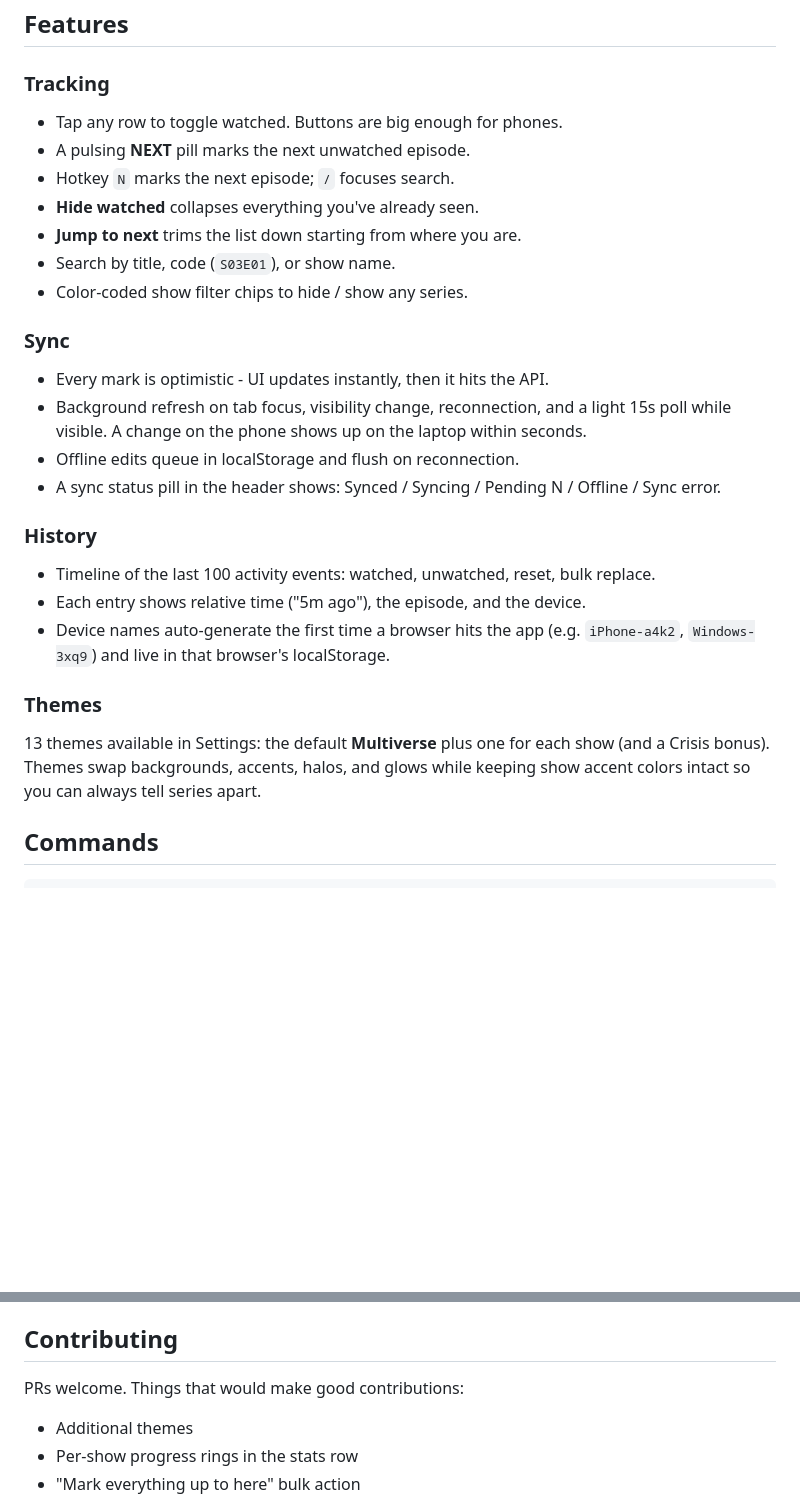
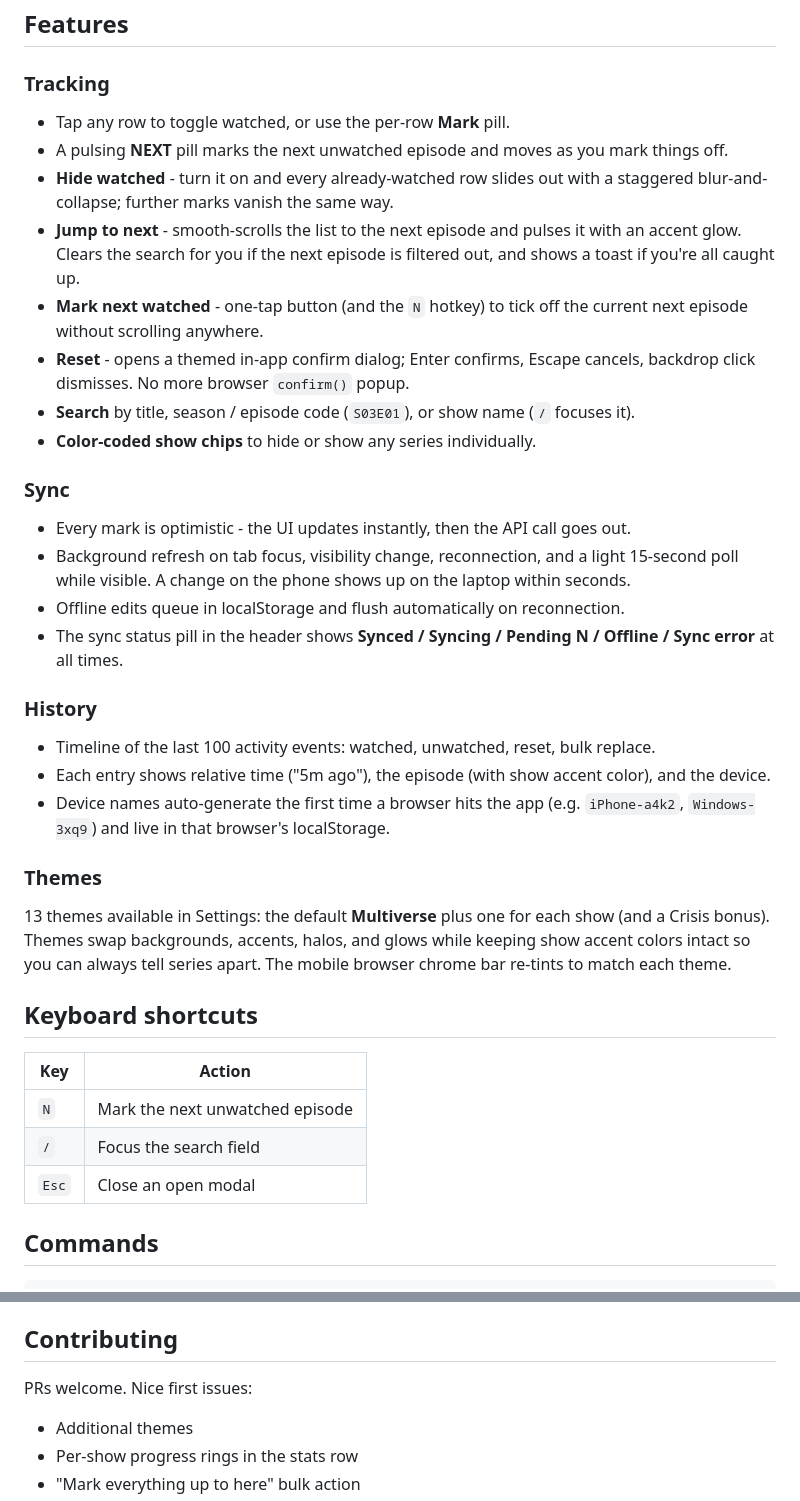
Before and after one commit to TrollingZone/Arrowverse-Tracker, a Markdown page: README.md, 2 parts joined by grey strips. Rendered like a GitHub page; blank space fills up the shorter version.

```diff
--- a/README.md
+++ b/README.md
@@ -100,29 +104,40 @@ network, keeps working when it's not.
 
 ### Tracking
 
-- Tap any row to toggle watched. Buttons are big enough for phones.
-- A pulsing **NEXT** pill marks the next unwatched episode.
-- Hotkey `N` marks the next episode; `/` focuses search.
-- **Hide watched** collapses everything you've already seen.
-- **Jump to next** trims the list down starting from where you are.
-- Search by title, code (`S03E01`), or show name.
-- Color-coded show filter chips to hide / show any series.
+- Tap any row to toggle watched, or use the per-row **Mark** pill.
+- A pulsing **NEXT** pill marks the next unwatched episode and moves as you
+  mark things off.
+- **Hide watched** - turn it on and every already-watched row slides out
+  with a staggered blur-and-collapse; further marks vanish the same way.
+- **Jump to next** - smooth-scrolls the list to the next episode and
+  pulses it with an accent glow. Clears the search for you if the next
+  episode is filtered out, and shows a toast if you're all caught up.
+- **Mark next watched** - one-tap button (and the `N` hotkey) to tick off
+  the current next episode without scrolling anywhere.
+- **Reset** - opens a themed in-app confirm dialog; Enter confirms, Escape
+  cancels, backdrop click dismisses. No more browser `confirm()` popup.
+- **Search** by title, season / episode code (`S03E01`), or show name
+  (`/` focuses it).
+- **Color-coded show chips** to hide or show any series individually.
 
 ### Sync
 
-- Every mark is optimistic - UI updates instantly, then it hits the API.
+- Every mark is optimistic - the UI updates instantly, then the API call
+  goes out.
 - Background refresh on tab focus, visibility change, reconnection, and a
-  light 15s poll while visible. A change on the phone shows up on the
-  laptop within seconds.
-- Offline edits queue in localStorage and flush on reconnection.
-- A sync status pill in the header shows: Synced / Syncing / Pending N /
-  Offline / Sync error.
+  light 15-second poll while visible. A change on the phone shows up on
+  the laptop within seconds.
+- Offline edits queue in localStorage and flush automatically on
+  reconnection.
+- The sync status pill in the header shows **Synced / Syncing / Pending N
+  / Offline / Sync error** at all times.
 
 ### History
 
 - Timeline of the last 100 activity events: watched, unwatched, reset,
   bulk replace.
-- Each entry shows relative time ("5m ago"), the episode, and the device.
+- Each entry shows relative time ("5m ago"), the episode (with show
+  accent color), and the device.
 - Device names auto-generate the first time a browser hits the app
   (e.g. `iPhone-a4k2`, `Windows-3xq9`) and live in that browser's
   localStorage.
@@ -132,7 +147,15 @@ network, keeps working when it's not.
 13 themes available in Settings: the default **Multiverse** plus one for
 each show (and a Crisis bonus). Themes swap backgrounds, accents, halos,
 and glows while keeping show accent colors intact so you can always tell
-series apart.
+series apart. The mobile browser chrome bar re-tints to match each theme.
+
+## Keyboard shortcuts
+
+| Key | Action                           |
+| --- | -------------------------------- |
+| `N` | Mark the next unwatched episode  |
+| `/` | Focus the search field           |
+| `Esc` | Close an open modal            |
 
 ## Commands
 
@@ -222,7 +247,7 @@ public network, keep it bound to localhost only with
 
 ## Contributing
 
-PRs welcome. Things that would make good contributions:
+PRs welcome. Nice first issues:
 
 - Additional themes
 - Per-show progress rings in the stats row
```
Also changed, not shown: other parts of README.md (+14 -8 lines), docs/main-view.png, 4 other files.
